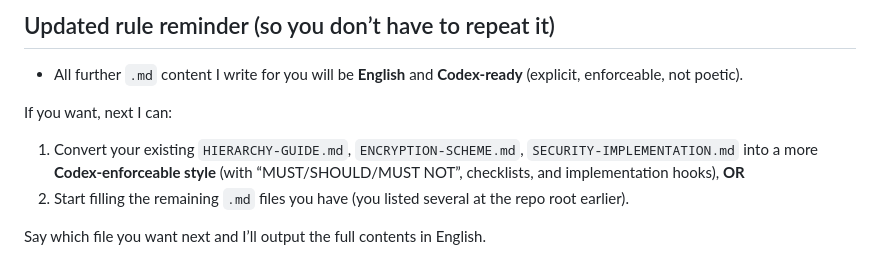
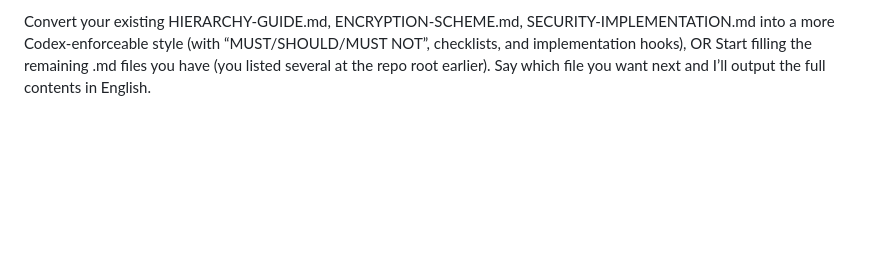
Before and after one commit to nedajvoda01-dotcom/cabinet, a Markdown page: AGENT.md, the part around one of its changes. Rendered like a GitHub page; blank space fills up the shorter version.

```diff
--- a/AGENT.md
+++ b/AGENT.md
@@ -100,9 +81,4 @@ yaml
 
-## Updated rule reminder (so you don’t have to repeat it)
-- All further `.md` content I write for you will be **English** and **Codex-ready** (explicit, enforceable, not poetic).
-
-If you want, next I can:
-1) Convert your existing `HIERARCHY-GUIDE.md`, `ENCRYPTION-SCHEME.md`, `SECURITY-IMPLEMENTATION.md` into a more **Codex-enforceable style** (with “MUST/SHOULD/MUST NOT”, checklists, and implementation hooks), **OR**
-2) Start filling the remaining `.md` files you have (you listed several at the repo root earlier).
-
+Convert your existing HIERARCHY-GUIDE.md, ENCRYPTION-SCHEME.md, SECURITY-IMPLEMENTATION.md into a more Codex-enforceable style (with “MUST/SHOULD/MUST NOT”, checklists, and implementation hooks), OR
+Start filling the remaining .md files you have (you listed several at the repo root earlier).
 Say which file you want next and I’ll output the full contents in English.
```
Also changed, not shown: other parts of AGENT.md (+17 -36 lines).
